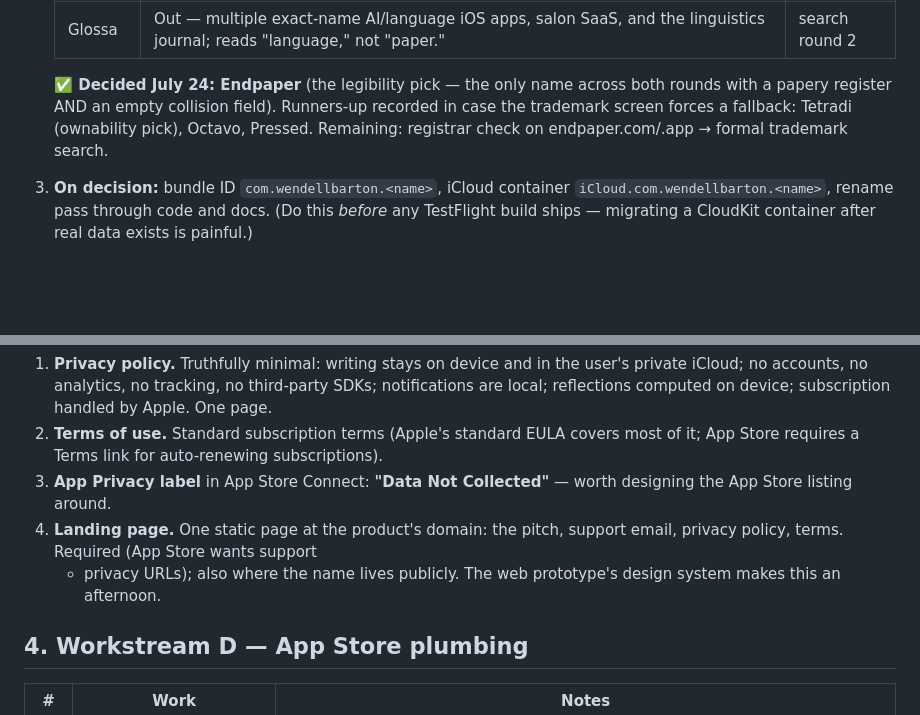
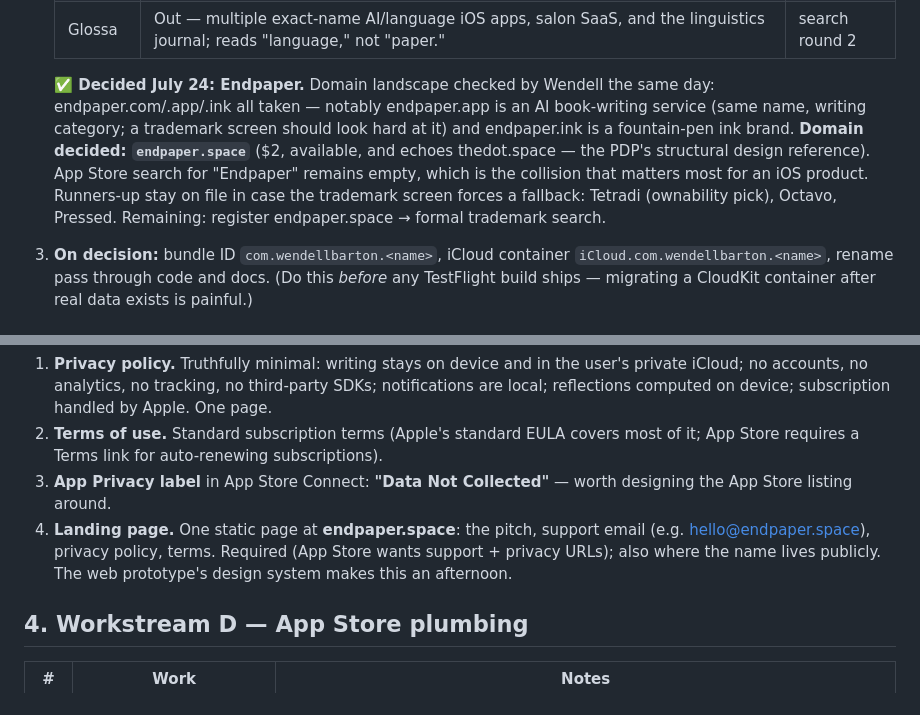
Before and after one commit to wendybeats/journaling-app, a Markdown page: docs/endpaper-launch-plan.md, 2 parts joined by grey strips. Rendered like a GitHub page; blank space fills up the shorter version.

Commit message:
docs: domain decided — endpaper.space
Name stays Endpaper; endpaper.com/.app/.ink are taken (the .app is an
AI book-writing service the trademark screen should examine). App Store
search for the name remains empty. Landing page and support email move
to endpaper.space.

Co-Authored-By: Claude Fable 5 <noreply@anthropic.com>
Claude-Session: https://claude.ai/code/session_011FaFFwvJx2f3ALSzZ7k5i7

```diff
--- a/docs/endpaper-launch-plan.md
+++ b/docs/endpaper-launch-plan.md
@@ -79,11 +79,16 @@ and the domain — so it lands **before TestFlight**, not before code.
    | Pica | Out — four exact-name iOS apps, the popular pica npm library, and the eating-disorder homonym owns general web search. | search round 2 |
    | Glossa | Out — multiple exact-name AI/language iOS apps, salon SaaS, and the linguistics journal; reads "language," not "paper." | search round 2 |
 
-   **✅ Decided July 24: Endpaper** (the legibility pick — the only name
-   across both rounds with a papery register AND an empty collision field).
-   Runners-up recorded in case the trademark screen forces a fallback:
-   Tetradi (ownability pick), Octavo, Pressed. Remaining: registrar check
-   on endpaper.com/.app → formal trademark search.
+   **✅ Decided July 24: Endpaper.** Domain landscape checked by Wendell
+   the same day: endpaper.com/.app/.ink all taken — notably endpaper.app
+   is an AI book-writing service (same name, writing category; a trademark
+   screen should look hard at it) and endpaper.ink is a fountain-pen ink
+   brand. **Domain decided: `endpaper.space`** ($2, available, and echoes
+   thedot.space — the PDP's structural design reference). App Store search
+   for "Endpaper" remains empty, which is the collision that matters most
+   for an iOS product. Runners-up stay on file in case the trademark
+   screen forces a fallback: Tetradi (ownability pick), Octavo, Pressed.
+   Remaining: register endpaper.space → formal trademark search.
 3. **On decision:** bundle ID `com.wendellbarton.<name>`, iCloud container
    `iCloud.com.wendellbarton.<name>`, rename pass through code and docs.
    (Do this *before* any TestFlight build ships — migrating a CloudKit
@@ -102,10 +107,11 @@ The no-backend architecture makes this unusually short:
    subscriptions).
 3. **App Privacy label** in App Store Connect: **"Data Not Collected"** —
    worth designing the App Store listing around.
-4. **Landing page.** One static page at the product's domain: the pitch,
-   support email, privacy policy, terms. Required (App Store wants support
-   + privacy URLs); also where the name lives publicly. The web prototype's
-   design system makes this an afternoon.
+4. **Landing page.** One static page at **endpaper.space**: the pitch,
+   support email (e.g. hello@endpaper.space), privacy policy, terms.
+   Required (App Store wants support + privacy URLs); also where the name
+   lives publicly. The web prototype's design system makes this an
+   afternoon.
 
 ## 4. Workstream D — App Store plumbing
 
```
